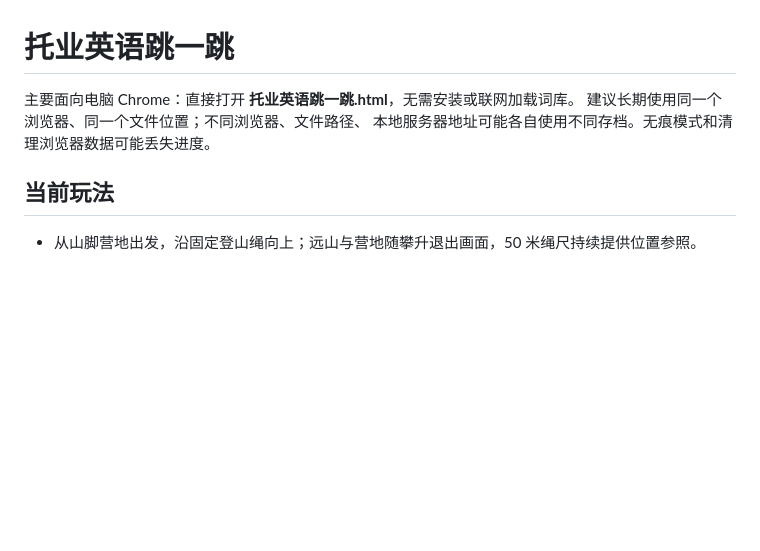
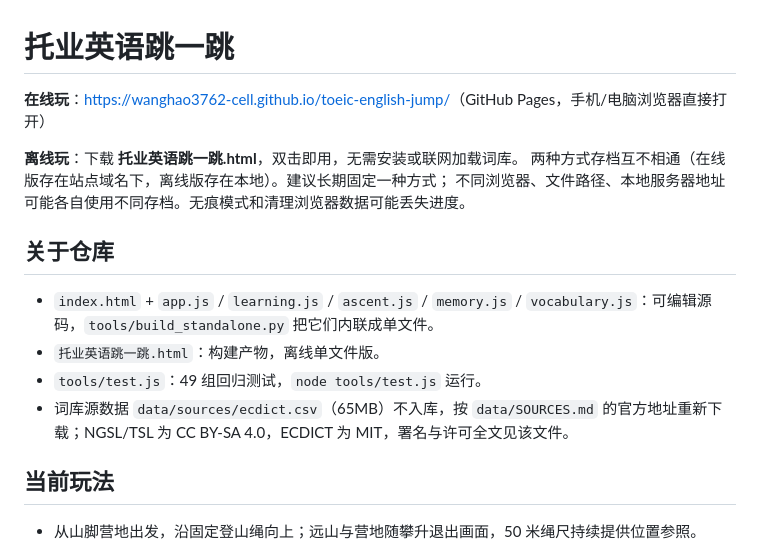
Before and after one commit to wanghao3762-cell/toeic-english-jump, a Markdown page: README.md, the part around the change. GitHub-like rendering; blank space fills up the shorter version.

Commit message:
docs: 补充在线地址、仓库结构与词库许可说明

```diff
--- a/README.md
+++ b/README.md
@@ -1,8 +1,17 @@
 # 托业英语跳一跳
 
-主要面向电脑 Chrome：直接打开 **托业英语跳一跳.html**，无需安装或联网加载词库。
-建议长期使用同一个浏览器、同一个文件位置；不同浏览器、文件路径、
-本地服务器地址可能各自使用不同存档。无痕模式和清理浏览器数据可能丢失进度。
+**在线玩**：<https://wanghao3762-cell.github.io/toeic-english-jump/>（GitHub Pages，手机/电脑浏览器直接打开）
+
+**离线玩**：下载 **托业英语跳一跳.html**，双击即用，无需安装或联网加载词库。
+两种方式存档互不相通（在线版存在站点域名下，离线版存在本地）。建议长期固定一种方式；
+不同浏览器、文件路径、本地服务器地址可能各自使用不同存档。无痕模式和清理浏览器数据可能丢失进度。
+
+## 关于仓库
+
+- `index.html` + `app.js` / `learning.js` / `ascent.js` / `memory.js` / `vocabulary.js`：可编辑源码，`tools/build_standalone.py` 把它们内联成单文件。
+- `托业英语跳一跳.html`：构建产物，离线单文件版。
+- `tools/test.js`：49 组回归测试，`node tools/test.js` 运行。
+- 词库源数据 `data/sources/ecdict.csv`（65MB）不入库，按 `data/SOURCES.md` 的官方地址重新下载；NGSL/TSL 为 CC BY-SA 4.0，ECDICT 为 MIT，署名与许可全文见该文件。
 
 ## 当前玩法
 
```
